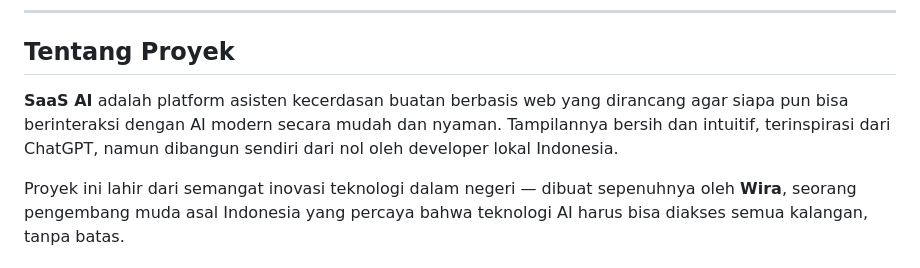
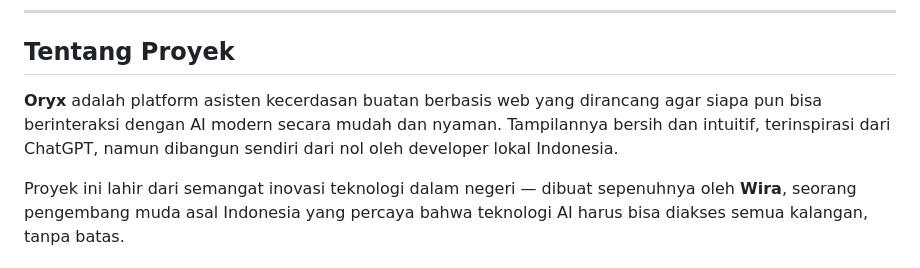
Before and after one commit to paunryto-ui/SaaS-Ai, a Markdown page: README.md, the part around the change. GitHub-like rendering.

```diff
--- a/README.md
+++ b/README.md
@@ -19,7 +19,7 @@
 
 ## Tentang Proyek
 
-**SaaS AI** adalah platform asisten kecerdasan buatan berbasis web yang dirancang agar siapa pun bisa berinteraksi dengan AI modern secara mudah dan nyaman. Tampilannya bersih dan intuitif, terinspirasi dari ChatGPT, namun dibangun sendiri dari nol oleh developer lokal Indonesia.
+**Oryx** adalah platform asisten kecerdasan buatan berbasis web yang dirancang agar siapa pun bisa berinteraksi dengan AI modern secara mudah dan nyaman. Tampilannya bersih dan intuitif, terinspirasi dari ChatGPT, namun dibangun sendiri dari nol oleh developer lokal Indonesia.
 
 Proyek ini lahir dari semangat inovasi teknologi dalam negeri — dibuat sepenuhnya oleh **Wira**, seorang pengembang muda asal Indonesia yang percaya bahwa teknologi AI harus bisa diakses semua kalangan, tanpa batas.
 
```
